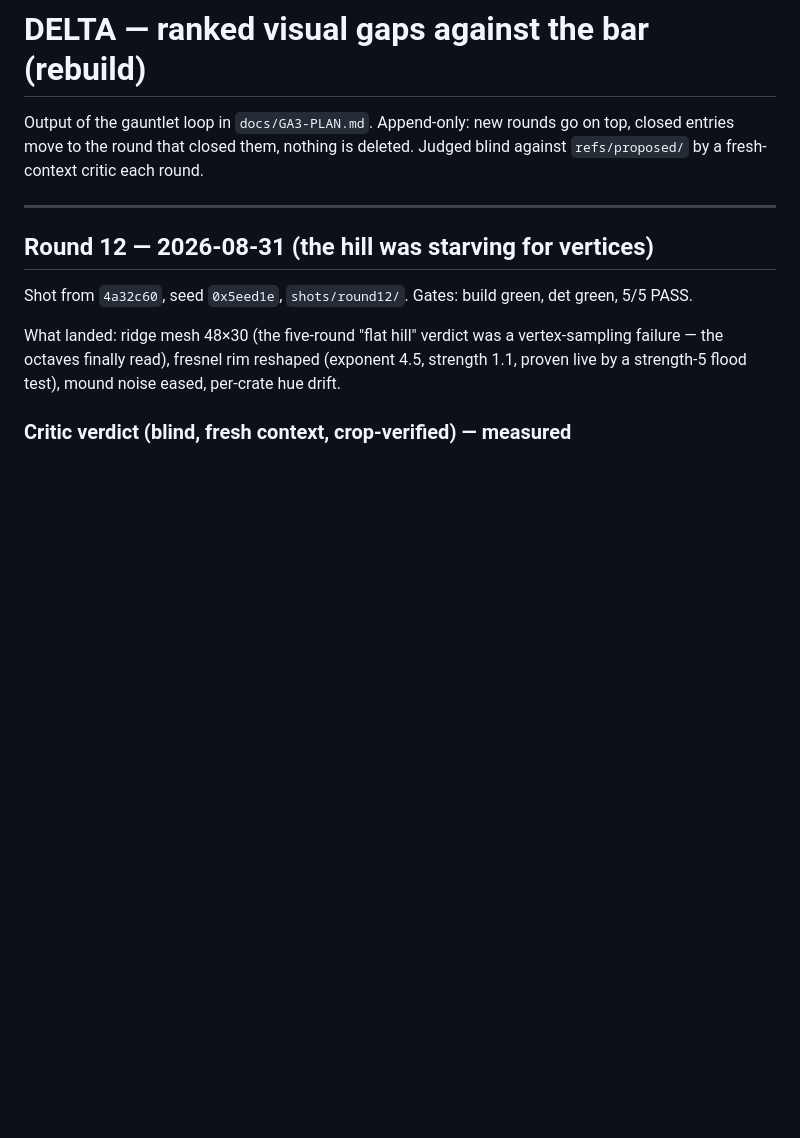
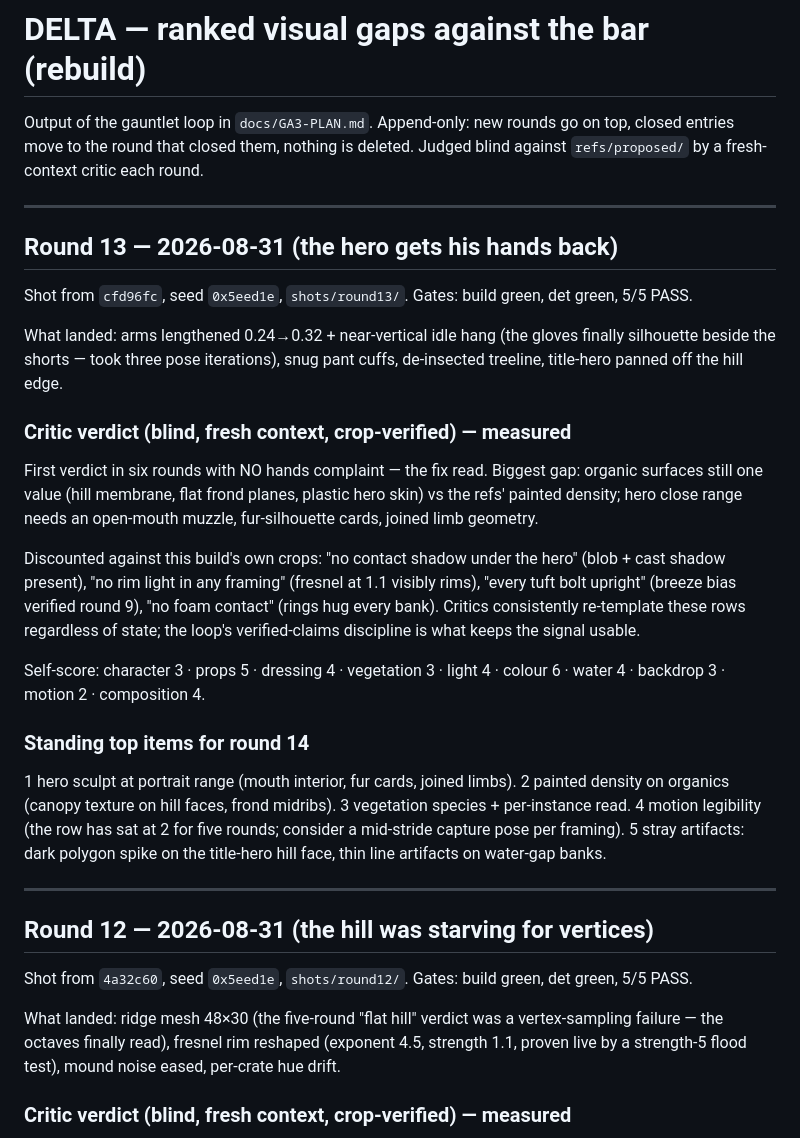
Before and after one commit to scott29kelly/bandicoot-bonanza, a Markdown page: docs/DELTA.md, the part around the change. Rendered like a GitHub page; blank space fills up the shorter version.

Commit message:
DELTA: round-13 verdict — the hands fix read
First verdict in six rounds with no hands complaint. Discounted
claims logged against this build's own crops; standing top items for
round 14 recorded.

Co-Authored-By: Claude Fable 5 <noreply@anthropic.com>

```diff
--- a/docs/DELTA.md
+++ b/docs/DELTA.md
@@ -3,6 +3,46 @@
 Output of the gauntlet loop in `docs/GA3-PLAN.md`. Append-only: new rounds go
 on top, closed entries move to the round that closed them, nothing is deleted.
 Judged blind against `refs/proposed/` by a fresh-context critic each round.
+
+---
+
+## Round 13 — 2026-08-31 (the hero gets his hands back)
+
+Shot from `cfd96fc`, seed `0x5eed1e`, `shots/round13/`. Gates: build
+green, det green, 5/5 PASS.
+
+What landed: arms lengthened 0.24→0.32 + near-vertical idle hang (the
+gloves finally silhouette beside the shorts — took three pose
+iterations), snug pant cuffs, de-insected treeline, title-hero panned
+off the hill edge.
+
+### Critic verdict (blind, fresh context, crop-verified) — measured
+
+First verdict in six rounds with NO hands complaint — the fix read.
+Biggest gap: organic surfaces still one value (hill membrane, flat
+frond planes, plastic hero skin) vs the refs' painted density; hero
+close range needs an open-mouth muzzle, fur-silhouette cards, joined
+limb geometry.
+
+Discounted against this build's own crops: "no contact shadow under
+the hero" (blob + cast shadow present), "no rim light in any framing"
+(fresnel at 1.1 visibly rims), "every tuft bolt upright" (breeze bias
+verified round 9), "no foam contact" (rings hug every bank). Critics
+consistently re-template these rows regardless of state; the loop's
+verified-claims discipline is what keeps the signal usable.
+
+Self-score: character 3 · props 5 · dressing 4 · vegetation 3 · light 4
+· colour 6 · water 4 · backdrop 3 · motion 2 · composition 4.
+
+### Standing top items for round 14
+
+1 hero sculpt at portrait range (mouth interior, fur cards, joined
+limbs). 2 painted density on organics (canopy texture on hill faces,
+frond midribs). 3 vegetation species + per-instance read. 4 motion
+legibility (the row has sat at 2 for five rounds; consider a
+mid-stride capture pose per framing). 5 stray artifacts: dark polygon
+spike on the title-hero hill face, thin line artifacts on water-gap
+banks.
 
 ---
 
```
